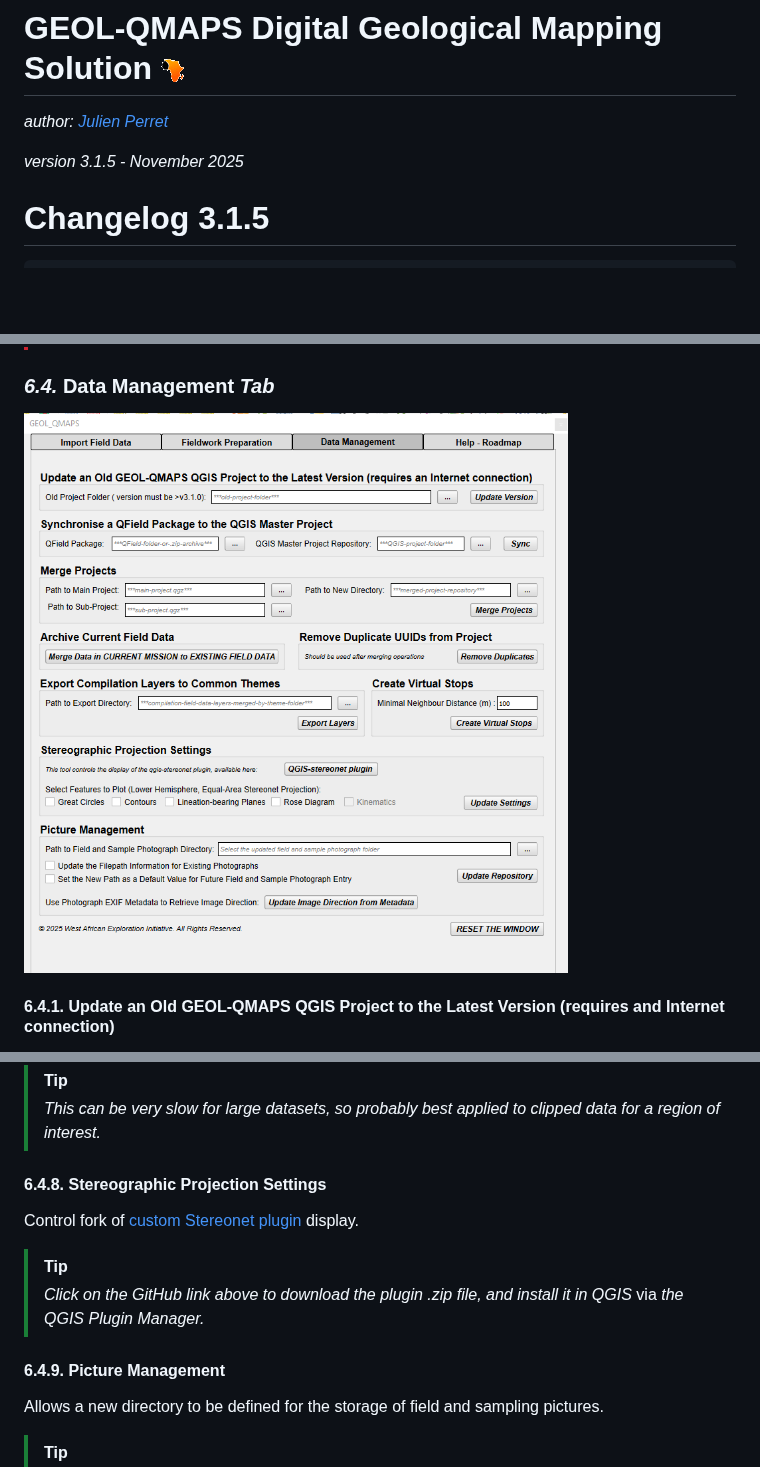
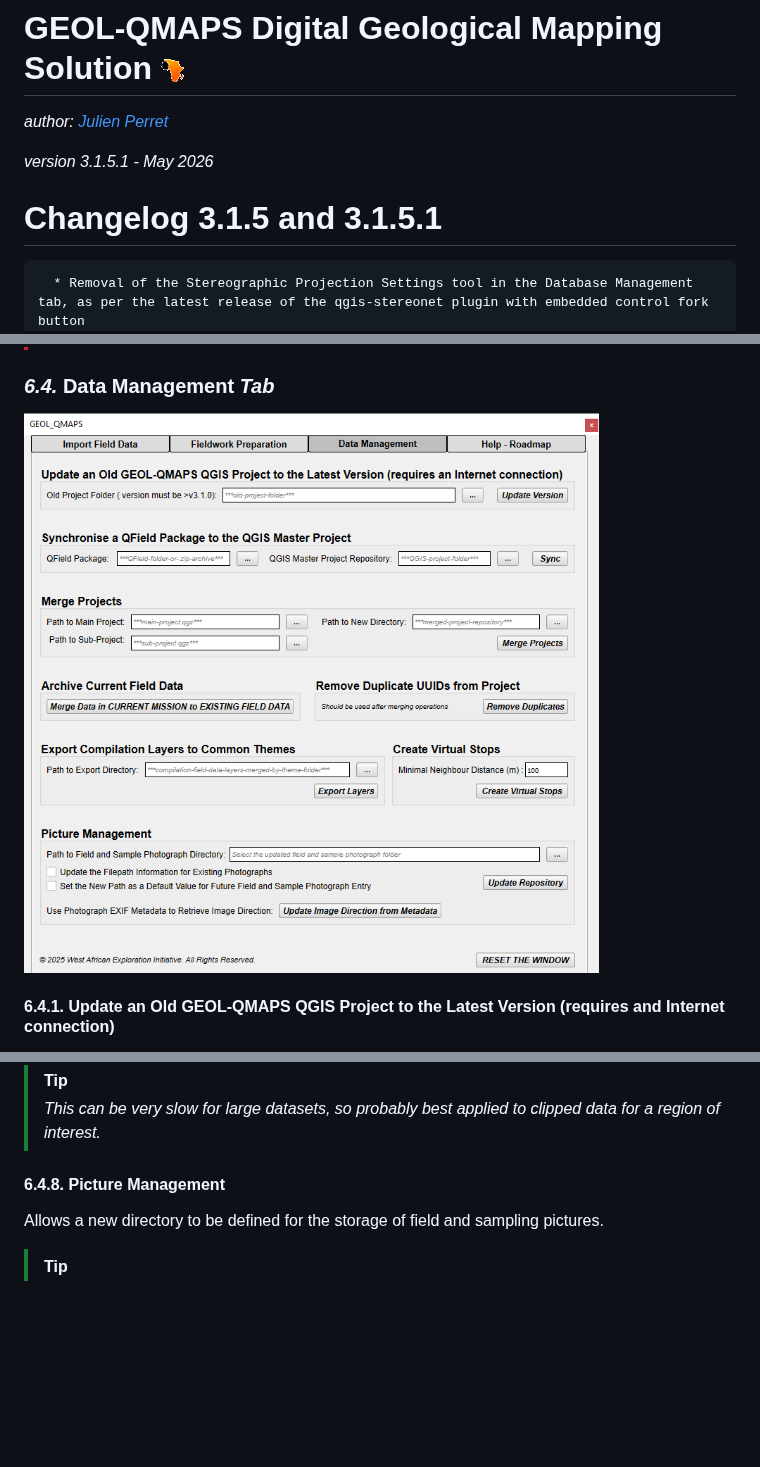
Before and after one commit to swaxi/GEOL-QMAPS, a Markdown page: README.md, 3 parts joined by grey strips. Rendered like a GitHub page; pictures changed too: DataManagement_window.PNG; blank space fills up the shorter version.

```diff
--- a/README.md
+++ b/README.md
@@ -2,9 +2,10 @@
 
 *author: [Julien Perret](mailto:julien.perret@uwa.edu.au)*
 
-*version 3.1.5 - November 2025*
+*version 3.1.5.1 - May 2026*
 
-# Changelog 3.1.5
+# Changelog 3.1.5 and 3.1.5.1
+      * Removal of the Stereographic Projection Settings tool in the Database Management tab, as per the latest release of the qgis-stereonet plugin with embedded control fork button
       * Supports QT6
       * **Bug Fixes & Functional Improvements**
       * **Import tool**:
@@ -413,13 +414,7 @@ This will create a new layer called *Virtual_Stops_datestamp*.
 > [!TIP]
 > *This can be very slow for large datasets, so probably best applied to clipped data for a region of interest.* <br>
 
-#### 6.4.8. Stereographic Projection Settings
-Control fork of [custom Stereonet plugin](https://github.com/swaxi/qgis-stereonet) display.
-
-> [!TIP]
-> *Click on the GitHub link above to download the plugin .zip file, and install it in QGIS* via *the QGIS Plugin Manager.* <br>
-
-#### 6.4.9. Picture Management
+#### 6.4.8. Picture Management
 Allows a new directory to be defined for the storage of field and sampling pictures.
 
 > [!TIP]
```
Also changed, not shown: 5 other files.
